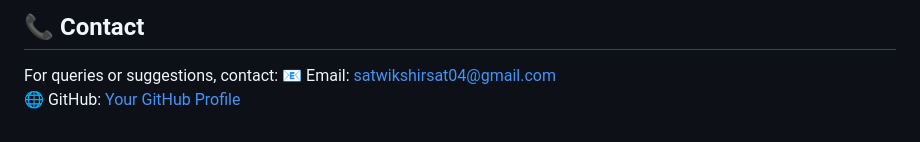
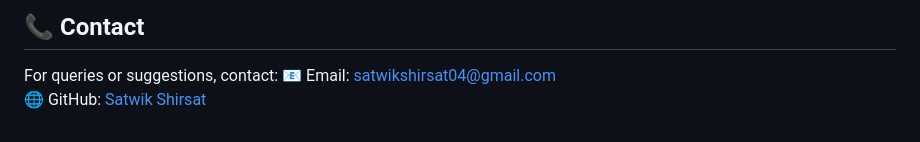
Before and after one commit to satwikshirsat04/CCTV-Footage-Audio-Cyber-Crime-, a Markdown page: README.md, the part around the change. GitHub-like rendering.

```diff
--- a/README.md
+++ b/README.md
@@ -67,4 +67,4 @@ Contributions are welcome! Follow these steps to contribute:
 ## 📞 Contact
 For queries or suggestions, contact:
 📧 Email: satwikshirsat04@gmail.com
-🌐 GitHub: [Your GitHub Profile](https://github.com/satwikshirsat04)
+🌐 GitHub: [Satwik Shirsat](https://github.com/satwikshirsat04)
```
